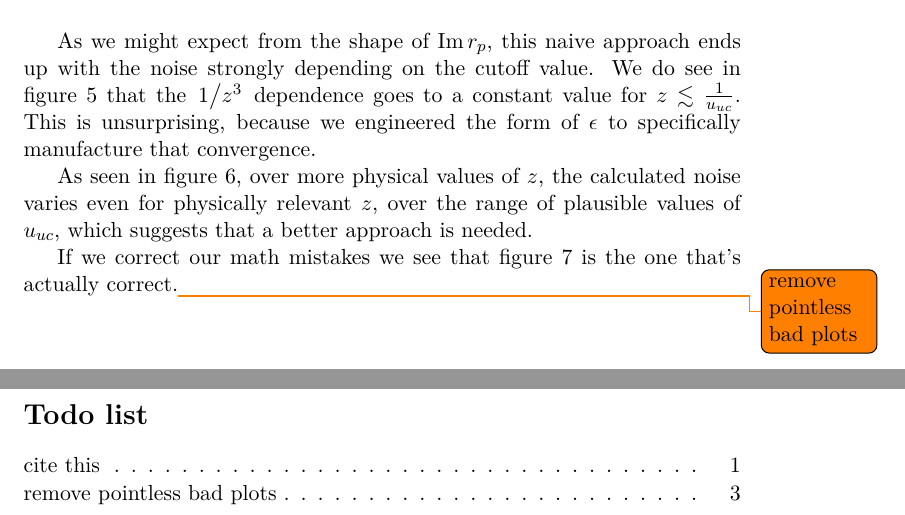
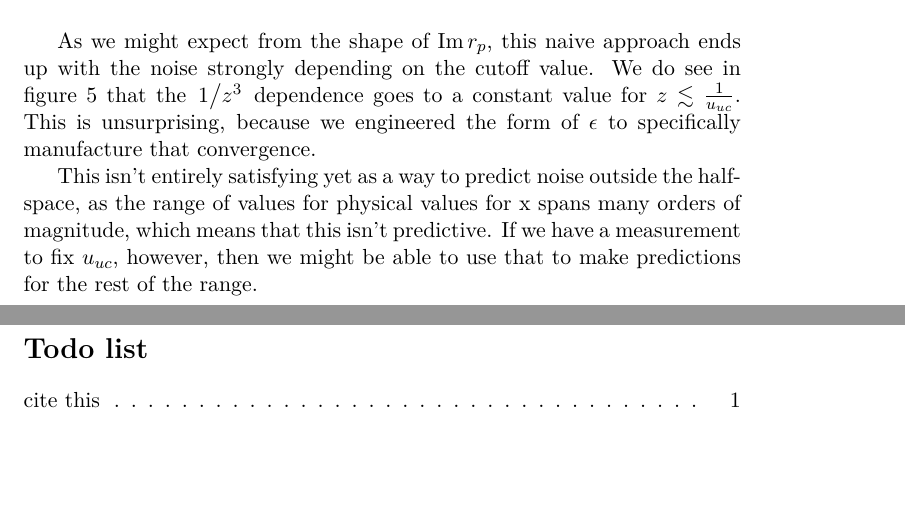
Before and after one commit to dmallubhotla/nam_analysis, a LaTeX document (reports/bigkinterpolation/bigkinterpolation.tex): two parts of pages 3 and 4 of 5, joined at a grey line, cut so that both start at the same text, the shorter picture padded with empty space. Compiled offline with XeLaTeX.

Commit message:
Removing bad plots from bigkinterpolation

```diff
--- a/reports/bigkinterpolation/bigkinterpolation.tex
+++ b/reports/bigkinterpolation/bigkinterpolation.tex
@@ -130,9 +121,3 @@
-	\end{figure}
-	As we might expect from the shape of $\Im r_p$, this naive approach ends up with the noise strongly depending on the cutoff value.
-	We do see in \fref{fig:chiZRange} that the $\flatfrac{1}{z^3}$ dependence goes to a constant value for $z \lesssim \frac{1}{u_{uc}}$.
-	This is unsurprising, because we engineered the form of $\epsilon$ to specifically manufacture that convergence.
-
-	As seen in \fref{fig:chiZMedium}, over more physical values of $z$, the calculated noise varies even for physically relevant $z$, over the range of plausible values of $u_{uc}$, which suggests that a better approach is needed.
 
 	\begin{figure}[htp]
 		\centering
@@ -140,7 +125,12 @@
 		\caption{$\chi_{EE}(z)$, with $z$ in units of $\flatfrac{\omega}{c}$, for different cutoffs} \label{fig:chiZEarounduF}
 	\end{figure}
 
-	If we correct our math mistakes we see that \fref{fig:chiZEarounduF} is the one that's actually correct.\todo{remove pointless bad plots}
+	As we might expect from the shape of $\Im r_p$, this naive approach ends up with the noise strongly depending on the cutoff value.
+	We do see in \fref{fig:chiZEarounduF} that the $\flatfrac{1}{z^3}$ dependence goes to a constant value for $z \lesssim \frac{1}{u_{uc}}$.
+	This is unsurprising, because we engineered the form of $\epsilon$ to specifically manufacture that convergence.
+
+	This isn't entirely satisfying yet as a way to predict noise outside the half-space, as the range of values for physical values for x spans many orders of magnitude, which means that this isn't predictive.
+	If we have a measurement to fix $u_{uc}$, however, then we might be able to use that to make predictions for the rest of the range.
 
 	\newpage
 	\listoftodos
```
Also changed, not shown: reports/bigkinterpolation/Makefile, reports/bigkinterpolation/bigkinterpolation.tex (9 more changed lines).
